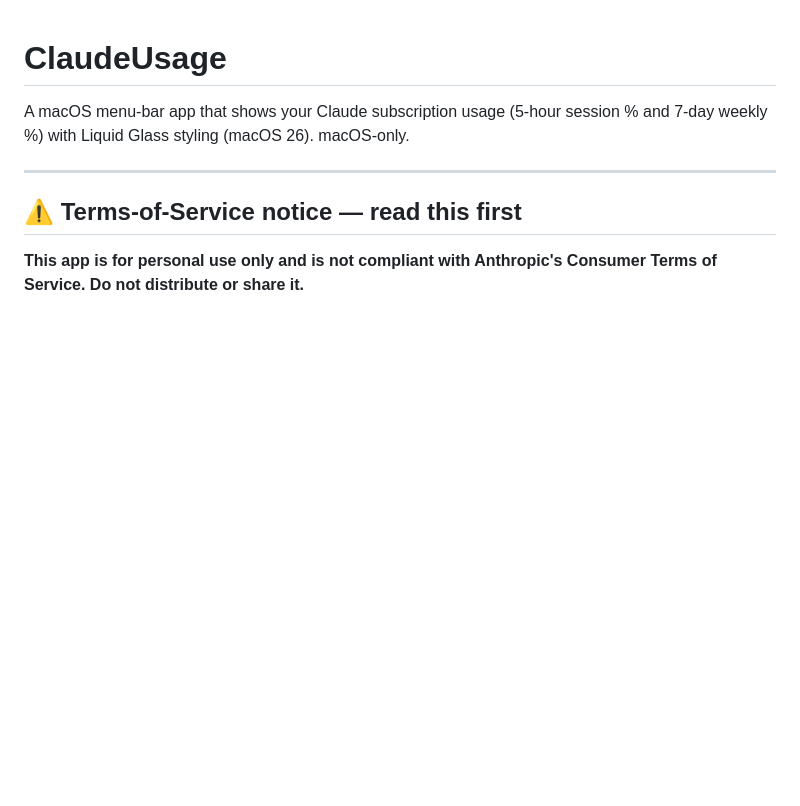
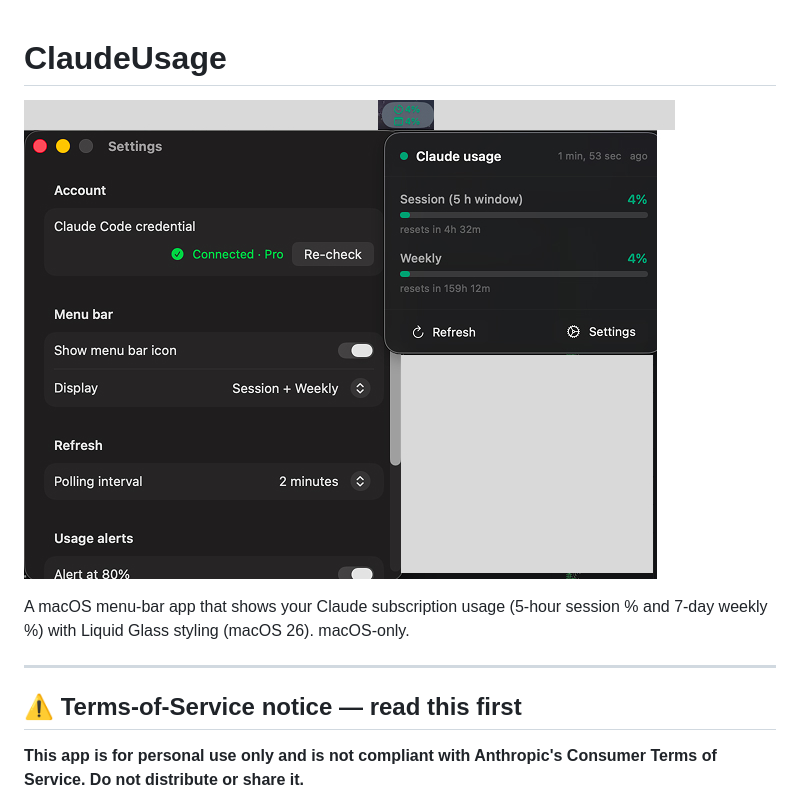
Before and after one commit to alejandrejames/the-usage-monitor, a Markdown page: README.md, the part around the change. Drawn GitHub-style; pictures changed too: etc/usagemonitor.jpg (added); blank space fills up the shorter version.

Commit message:
Add screenshot to README

```diff
--- a/README.md
+++ b/README.md
@@ -1,4 +1,6 @@
 # ClaudeUsage
+
+![ClaudeUsage](etc/usagemonitor.jpg)
 
 A macOS menu-bar app that shows your Claude subscription usage (5-hour session %
 and 7-day weekly %) with Liquid Glass styling (macOS 26). macOS-only.
```
